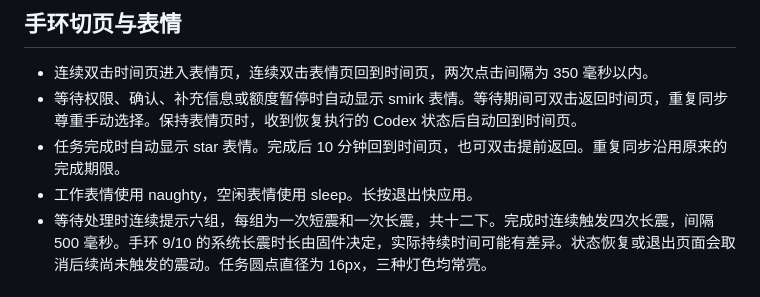
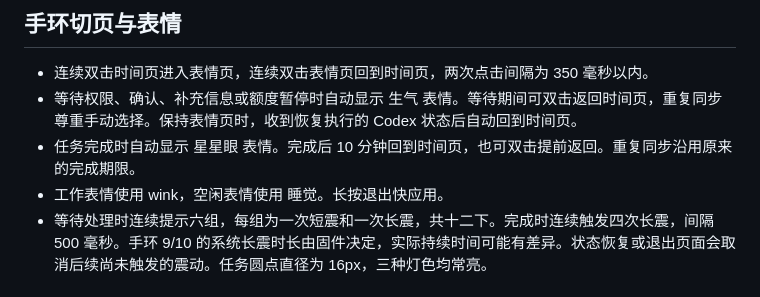
Before and after one commit to awesome-sean/Nexo, a Markdown page: NEXO-README.md, the part around the change. Rendered like a GitHub page.

```diff
--- a/NEXO-README.md
+++ b/NEXO-README.md
@@ -36,9 +36,9 @@ Nexo 目前仅显示 GPT，数据来自本机 Codex：5 小时额度、每周额
 ## 手环切页与表情
 
 - 连续双击时间页进入表情页，连续双击表情页回到时间页，两次点击间隔为 350 毫秒以内。
-- 等待权限、确认、补充信息或额度暂停时自动显示 smirk 表情。等待期间可双击返回时间页，重复同步尊重手动选择。保持表情页时，收到恢复执行的 Codex 状态后自动回到时间页。
-- 任务完成时自动显示 star 表情。完成后 10 分钟回到时间页，也可双击提前返回。重复同步沿用原来的完成期限。
-- 工作表情使用 naughty，空闲表情使用 sleep。长按退出快应用。
+- 等待权限、确认、补充信息或额度暂停时自动显示 生气 表情。等待期间可双击返回时间页，重复同步尊重手动选择。保持表情页时，收到恢复执行的 Codex 状态后自动回到时间页。
+- 任务完成时自动显示 星星眼 表情。完成后 10 分钟回到时间页，也可双击提前返回。重复同步沿用原来的完成期限。
+- 工作表情使用 wink，空闲表情使用 睡觉。长按退出快应用。
 - 等待处理时连续提示六组，每组为一次短震和一次长震，共十二下。完成时连续触发四次长震，间隔 500 毫秒。手环 9/10 的系统长震时长由固件决定，实际持续时间可能有差异。状态恢复或退出页面会取消后续尚未触发的震动。任务圆点直径为 16px，三种灯色均常亮。
 
 ## 启用 Codex Hooks
```
Also changed, not shown: NOTICE.md (+1 -1 lines), README.md (+27 -21 lines), docs/images/task-states.png, 2 other files.
